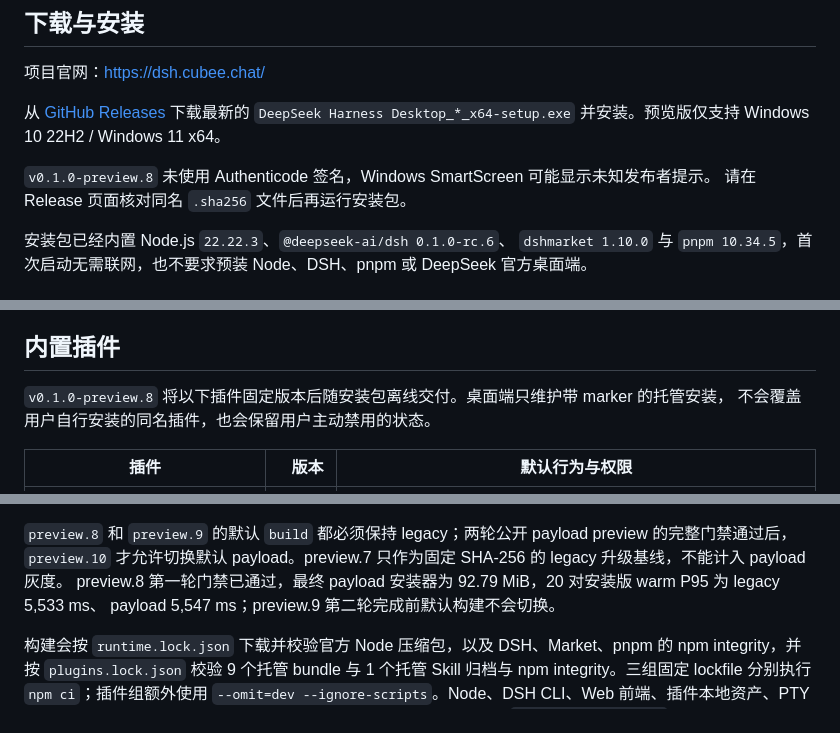
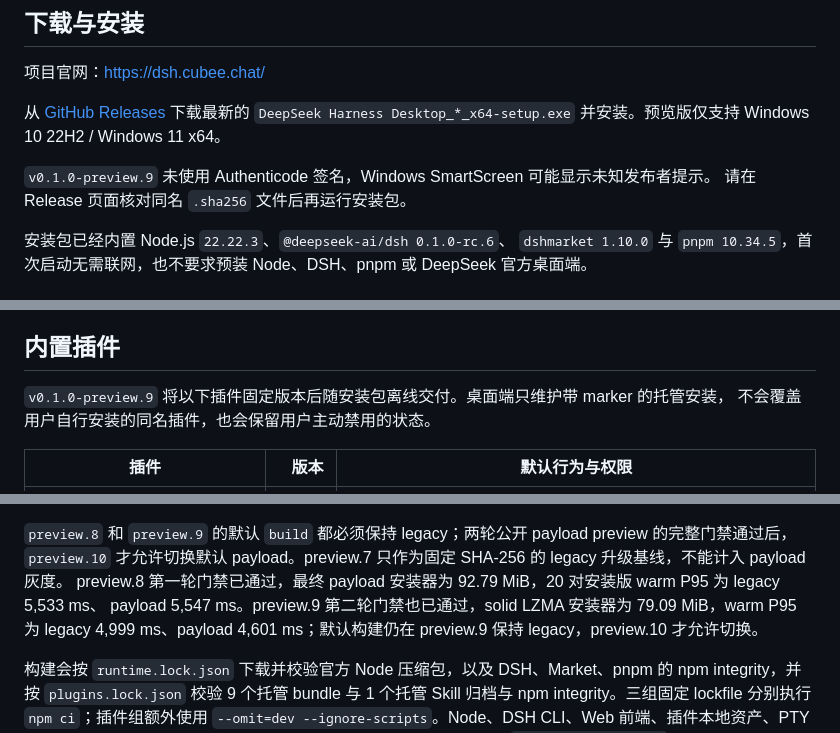
Before and after one commit to licn9901-arch/DSH-Desktop, a Markdown page: README.md, 3 parts joined by grey strips. Drawn GitHub-style.

```diff
--- a/README.md
+++ b/README.md
@@ -29,7 +29,7 @@
 从 [GitHub Releases](https://github.com/licn9901-arch/DSH-Desktop/releases) 下载最新的
 `DeepSeek Harness Desktop_*_x64-setup.exe` 并安装。预览版仅支持 Windows 10 22H2 / Windows 11 x64。
 
-`v0.1.0-preview.8` 未使用 Authenticode 签名，Windows SmartScreen 可能显示未知发布者提示。
+`v0.1.0-preview.9` 未使用 Authenticode 签名，Windows SmartScreen 可能显示未知发布者提示。
 请在 Release 页面核对同名 `.sha256` 文件后再运行安装包。
 
 安装包已经内置 Node.js `22.22.3`、`@deepseek-ai/dsh 0.1.0-rc.6`、
@@ -49,7 +49,7 @@
 
 ## 内置插件
 
-`v0.1.0-preview.8` 将以下插件固定版本后随安装包离线交付。桌面端只维护带 marker 的托管安装，
+`v0.1.0-preview.9` 将以下插件固定版本后随安装包离线交付。桌面端只维护带 marker 的托管安装，
 不会覆盖用户自行安装的同名插件，也会保留用户主动禁用的状态。
 
 | 插件 | 版本 | 默认行为与权限 |
@@ -155,7 +155,8 @@ npm run build:payload
 `preview.8` 和 `preview.9` 的默认 `build` 都必须保持 legacy；两轮公开 payload preview 的完整门禁通过后，
 `preview.10` 才允许切换默认 payload。preview.7 只作为固定 SHA-256 的 legacy 升级基线，不能计入 payload 灰度。
 preview.8 第一轮门禁已通过，最终 payload 安装器为 92.79 MiB，20 对安装版 warm P95 为 legacy 5,533 ms、
-payload 5,547 ms；preview.9 第二轮完成前默认构建不会切换。
+payload 5,547 ms。preview.9 第二轮门禁也已通过，solid LZMA 安装器为 79.09 MiB，warm P95 为
+legacy 4,999 ms、payload 4,601 ms；默认构建仍在 preview.9 保持 legacy，preview.10 才允许切换。
 
 构建会按 `runtime.lock.json` 下载并校验官方 Node 压缩包，以及 DSH、Market、pnpm 的 npm
 integrity，并按 `plugins.lock.json` 校验 9 个托管 bundle 与 1 个托管 Skill
```
Also changed, not shown: README.en.md (+3 -3 lines), docs/runtime-packaging-optimization.md (+13 -6 lines).
